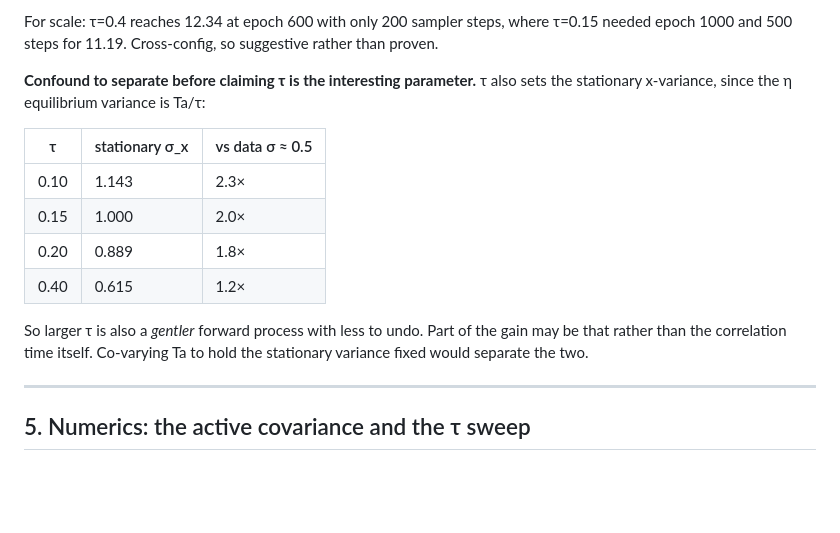
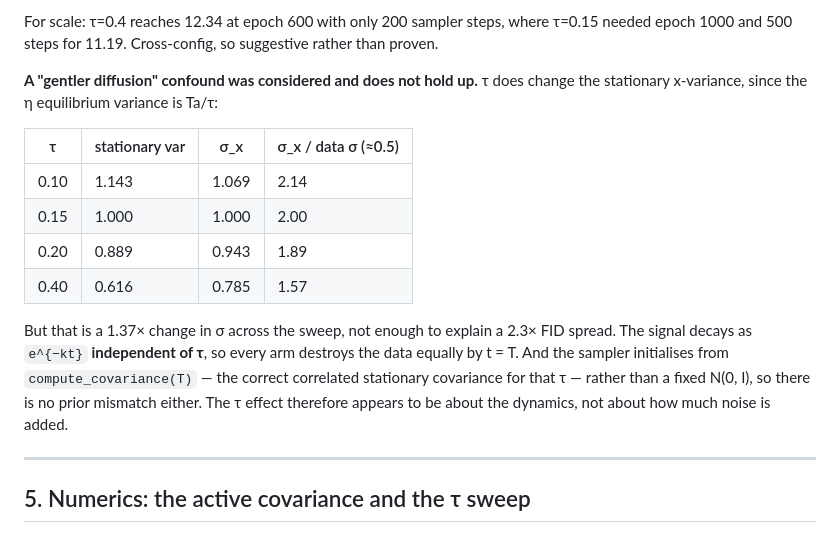
Before and after one commit to svaikunt/Activediffusion, a Markdown page: CIFAR10/FID_RESULTS.md, the part around the change. GitHub-like rendering; blank space fills up the shorter version.

Commit message:
Correct the tau/stationary-variance note: confound does not hold up
The previous version quoted stationary variances as if they were standard
deviations, overstating the change across the sweep as ~2x when it is 1.37x in
sigma (1.069 -> 0.785). It also speculated about a prior mismatch; there is none
-- the active sampler initialises from compute_covariance(T), the correct
correlated stationary covariance for each tau, not a fixed N(0,I). Since the
signal decay e^{-kt} is tau-independent, all arms destroy the data equally, and
1.37x in terminal scale cannot explain a 2.3x FID spread.

Co-Authored-By: Claude Opus 5 (1M context) <noreply@anthropic.com>

```diff
--- a/CIFAR10/FID_RESULTS.md
+++ b/CIFAR10/FID_RESULTS.md
@@ -1010,19 +1010,22 @@ indicate it is not.
 For scale: τ=0.4 reaches 12.34 at epoch 600 with only 200 sampler steps, where τ=0.15
 needed epoch 1000 and 500 steps for 11.19. Cross-config, so suggestive rather than proven.
 
-**Confound to separate before claiming τ is the interesting parameter.** τ also sets the
+**A "gentler diffusion" confound was considered and does not hold up.** τ does change the
 stationary x-variance, since the η equilibrium variance is Ta/τ:
 
-| τ | stationary σ_x | vs data σ ≈ 0.5 |
-|------|----------------|------------------|
-| 0.10 | 1.143 | 2.3× |
-| 0.15 | 1.000 | 2.0× |
-| 0.20 | 0.889 | 1.8× |
-| 0.40 | 0.615 | 1.2× |
+| τ | stationary var | σ_x | σ_x / data σ (≈0.5) |
+|------|----------------|-------|----------------------|
+| 0.10 | 1.143 | 1.069 | 2.14 |
+| 0.15 | 1.000 | 1.000 | 2.00 |
+| 0.20 | 0.889 | 0.943 | 1.89 |
+| 0.40 | 0.616 | 0.785 | 1.57 |
 
-So larger τ is also a *gentler* forward process with less to undo. Part of the gain may be
-that rather than the correlation time itself. Co-varying Ta to hold the stationary
-variance fixed would separate the two.
+But that is a 1.37× change in σ across the sweep, not enough to explain a 2.3× FID spread.
+The signal decays as `e^{−kt}` **independent of τ**, so every arm destroys the data equally
+by t = T. And the sampler initialises from `compute_covariance(T)` — the correct correlated
+stationary covariance for that τ — rather than a fixed N(0, I), so there is no prior
+mismatch either. The τ effect therefore appears to be about the dynamics, not about how
+much noise is added.
 
 ---
 
```
